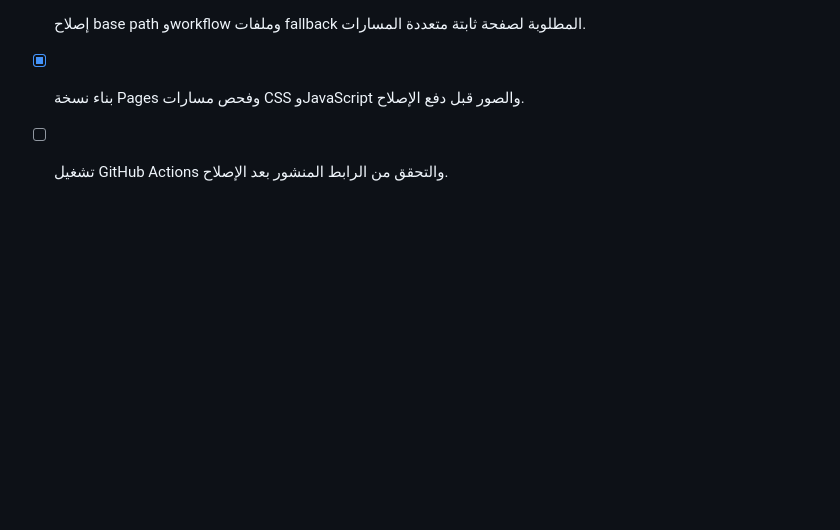
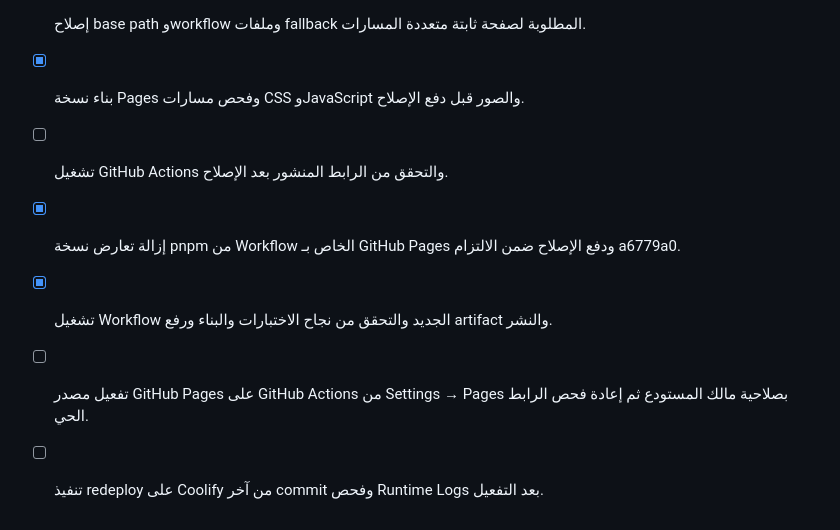
Before and after one commit to Hashed-Albaham/BLUEBORG, a Markdown page: btuc-cms-prototype/todo.md, the part around the change. Drawn GitHub-style; blank space fills up the shorter version.

```diff
--- a/btuc-cms-prototype/todo.md
+++ b/btuc-cms-prototype/todo.md
@@ -66,3 +66,8 @@
 - [x] إصلاح base path وworkflow وملفات fallback المطلوبة لصفحة ثابتة متعددة المسارات.
 - [x] بناء نسخة Pages وفحص مسارات CSS وJavaScript والصور قبل دفع الإصلاح.
 - [ ] تشغيل GitHub Actions والتحقق من الرابط المنشور بعد الإصلاح.
+
+- [x] إزالة تعارض نسخة pnpm من Workflow الخاص بـ GitHub Pages ودفع الإصلاح ضمن الالتزام a6779a0.
+- [x] تشغيل Workflow الجديد والتحقق من نجاح الاختبارات والبناء ورفع artifact والنشر.
+- [ ] تفعيل مصدر GitHub Pages على GitHub Actions من Settings → Pages بصلاحية مالك المستودع ثم إعادة فحص الرابط الحي.
+- [ ] تنفيذ redeploy على Coolify من آخر commit وفحص Runtime Logs بعد التفعيل.
```
Also changed, not shown: GITHUB_PAGES_LIVE_CHECK.md (added, +11 -0 lines), btuc-cms-prototype/VERIFICATION.md (+8 -0 lines).
